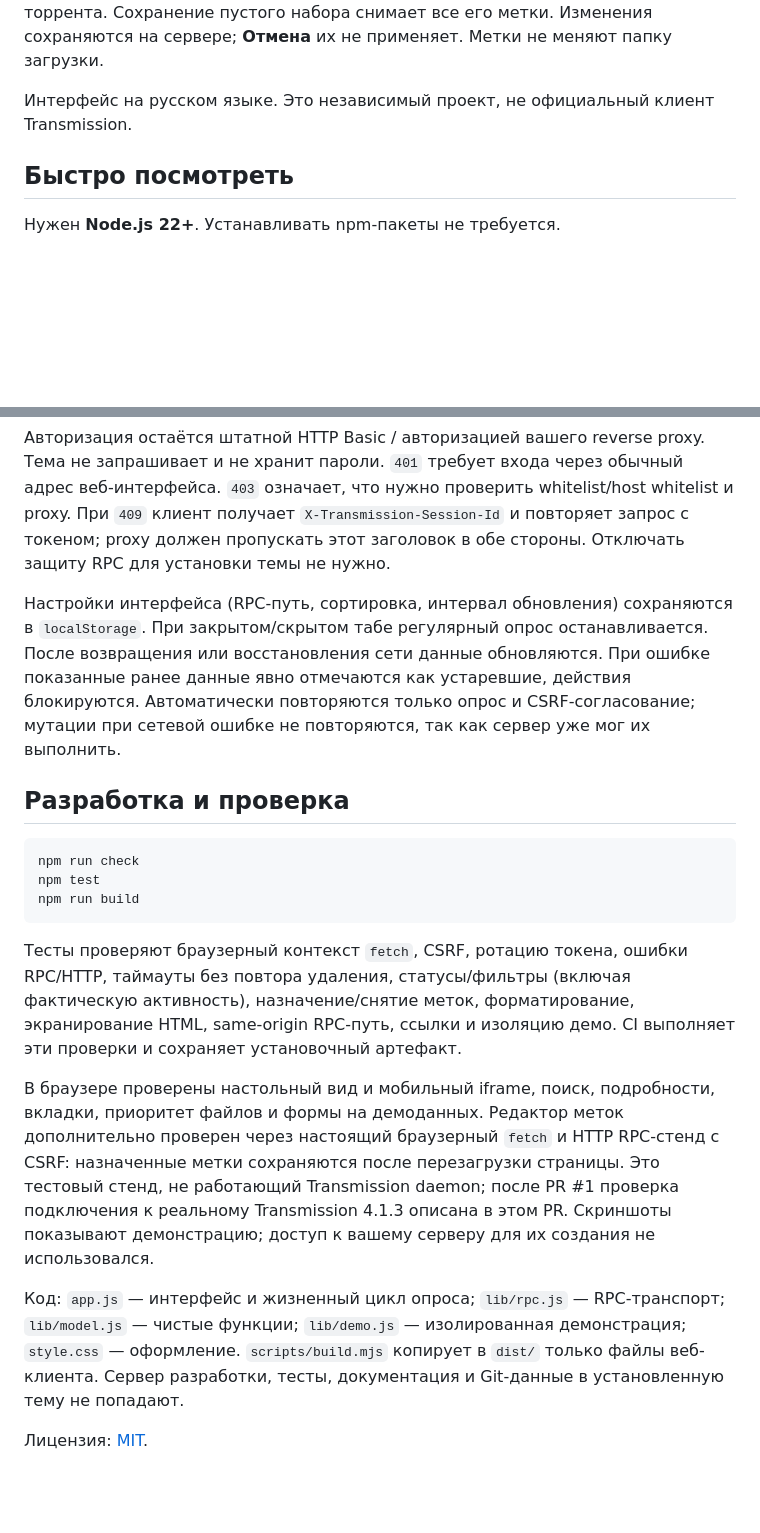
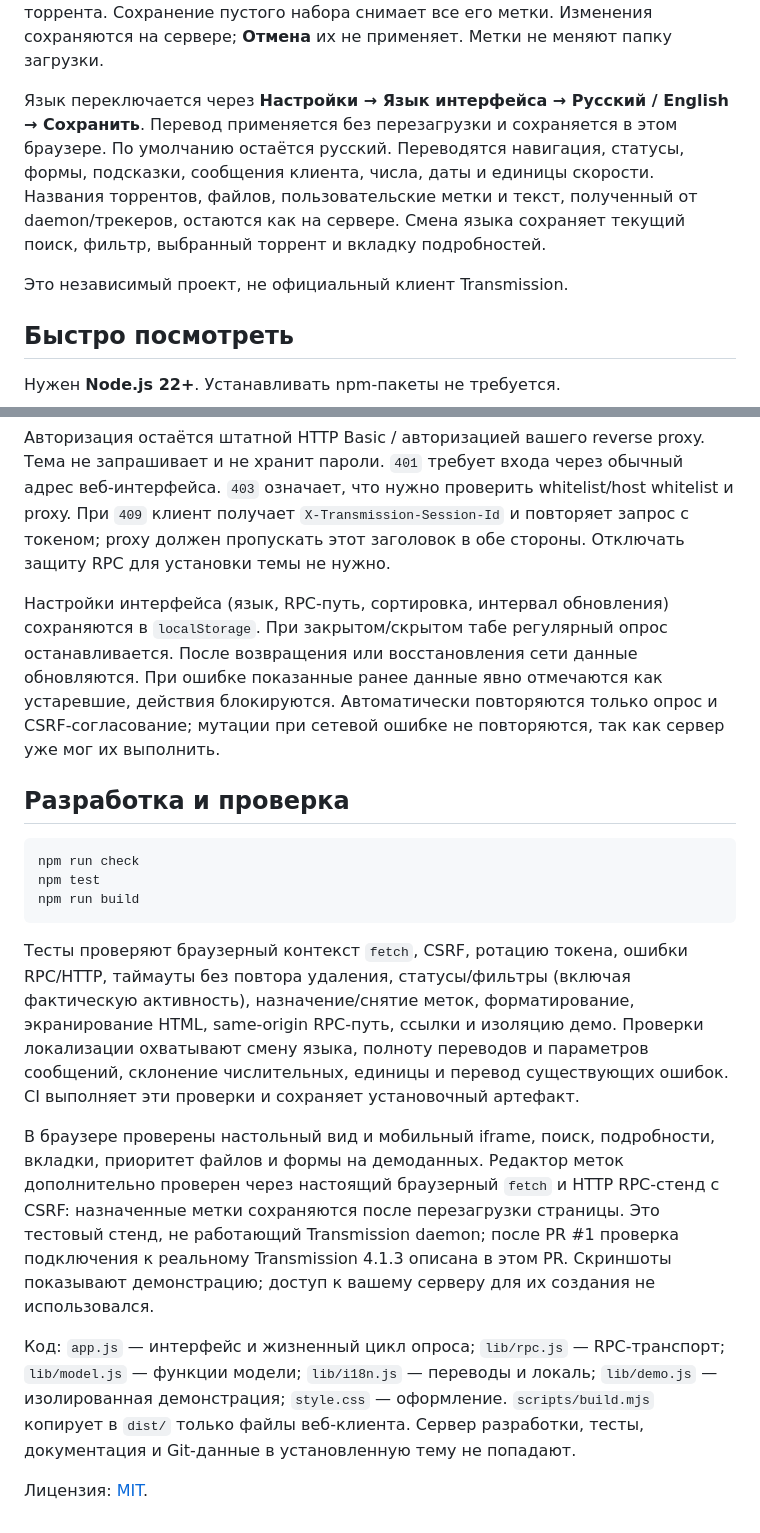
Before and after one commit to mrdaark/transmission-theme, a Markdown page: README.md, 2 parts joined by grey strips. Rendered like a GitHub page; blank space fills up the shorter version.

Commit message:
Add persistent Russian and English interface language settings

````diff
--- a/README.md
+++ b/README.md
@@ -37,7 +44,9 @@
 
 Чтобы назначить метки, выберите торрент и нажмите **Метки** в панели подробностей. Выберите существующие метки или введите новую и нажмите Enter / «+», затем **Сохранить метки**. Нажатие на крестик снимает метку с этого торрента. Сохранение пустого набора снимает все его метки. Изменения сохраняются на сервере; **Отмена** их не применяет. Метки не меняют папку загрузки.
 
-Интерфейс на русском языке. Это независимый проект, не официальный клиент Transmission.
+Язык переключается через **Настройки → Язык интерфейса → Русский / English → Сохранить**. Перевод применяется без перезагрузки и сохраняется в этом браузере. По умолчанию остаётся русский. Переводятся навигация, статусы, формы, подсказки, сообщения клиента, числа, даты и единицы скорости. Названия торрентов, файлов, пользовательские метки и текст, полученный от daemon/трекеров, остаются как на сервере. Смена языка сохраняет текущий поиск, фильтр, выбранный торрент и вкладку подробностей.
+
+Это независимый проект, не официальный клиент Transmission.
 
 ## Быстро посмотреть
 
@@ -112,7 +121,7 @@ RPC и тема должны быть доступны с **одного origin*
 
 Авторизация остаётся штатной HTTP Basic / авторизацией вашего reverse proxy. Тема не запрашивает и не хранит пароли. `401` требует входа через обычный адрес веб-интерфейса. `403` означает, что нужно проверить whitelist/host whitelist и proxy. При `409` клиент получает `X-Transmission-Session-Id` и повторяет запрос с токеном; proxy должен пропускать этот заголовок в обе стороны. Отключать защиту RPC для установки темы не нужно.
 
-Настройки интерфейса (RPC-путь, сортировка, интервал обновления) сохраняются в `localStorage`. При закрытом/скрытом табе регулярный опрос останавливается. После возвращения или восстановления сети данные обновляются. При ошибке показанные ранее данные явно отмечаются как устаревшие, действия блокируются. Автоматически повторяются только опрос и CSRF-согласование; мутации при сетевой ошибке не повторяются, так как сервер уже мог их выполнить.
+Настройки интерфейса (язык, RPC-путь, сортировка, интервал обновления) сохраняются в `localStorage`. При закрытом/скрытом табе регулярный опрос останавливается. После возвращения или восстановления сети данные обновляются. При ошибке показанные ранее данные явно отмечаются как устаревшие, действия блокируются. Автоматически повторяются только опрос и CSRF-согласование; мутации при сетевой ошибке не повторяются, так как сервер уже мог их выполнить.
 
 ## Разработка и проверка
 
@@ -122,10 +131,10 @@ npm test
 npm run build
 ```
 
-Тесты проверяют браузерный контекст `fetch`, CSRF, ротацию токена, ошибки RPC/HTTP, таймауты без повтора удаления, статусы/фильтры (включая фактическую активность), назначение/снятие меток, форматирование, экранирование HTML, same-origin RPC-путь, ссылки и изоляцию демо. CI выполняет эти проверки и сохраняет установочный артефакт.
+Тесты проверяют браузерный контекст `fetch`, CSRF, ротацию токена, ошибки RPC/HTTP, таймауты без повтора удаления, статусы/фильтры (включая фактическую активность), назначение/снятие меток, форматирование, экранирование HTML, same-origin RPC-путь, ссылки и изоляцию демо. Проверки локализации охватывают смену языка, полноту переводов и параметров сообщений, склонение числительных, единицы и перевод существующих ошибок. CI выполняет эти проверки и сохраняет установочный артефакт.
 
 В браузере проверены настольный вид и мобильный iframe, поиск, подробности, вкладки, приоритет файлов и формы на демоданных. Редактор меток дополнительно проверен через настоящий браузерный `fetch` и HTTP RPC-стенд с CSRF: назначенные метки сохраняются после перезагрузки страницы. Это тестовый стенд, не работающий Transmission daemon; после PR #1 проверка подключения к реальному Transmission 4.1.3 описана в этом PR. Скриншоты показывают демонстрацию; доступ к вашему серверу для их создания не использовался.
 
-Код: `app.js` — интерфейс и жизненный цикл опроса; `lib/rpc.js` — RPC-транспорт; `lib/model.js` — чистые функции; `lib/demo.js` — изолированная демонстрация; `style.css` — оформление. `scripts/build.mjs` копирует в `dist/` только файлы веб-клиента. Сервер разработки, тесты, документация и Git-данные в установленную тему не попадают.
+Код: `app.js` — интерфейс и жизненный цикл опроса; `lib/rpc.js` — RPC-транспорт; `lib/model.js` — функции модели; `lib/i18n.js` — переводы и локаль; `lib/demo.js` — изолированная демонстрация; `style.css` — оформление. `scripts/build.mjs` копирует в `dist/` только файлы веб-клиента. Сервер разработки, тесты, документация и Git-данные в установленную тему не попадают.
 
 Лицензия: [MIT](LICENSE).
````
Also changed, not shown: other parts of README.md (+7 -0 lines), docs/screenshots/english.jpg (added), 9 other files.
